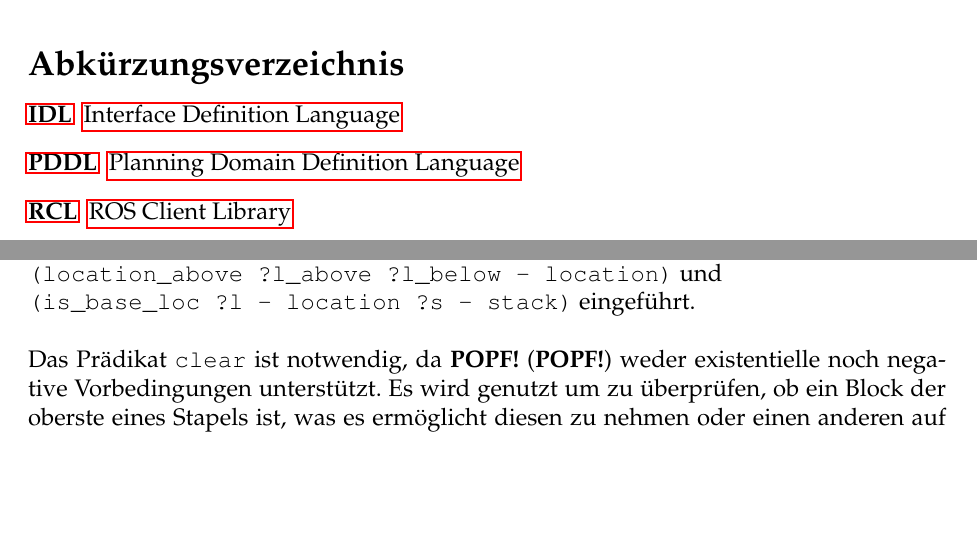
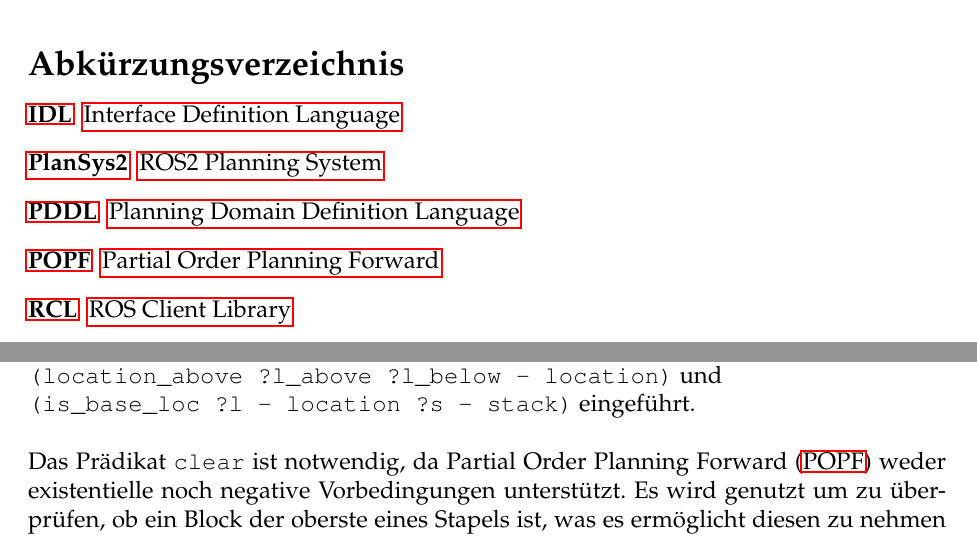
Before and after one commit to Sejadis/bachelor, a LaTeX document (main.tex, which reads texs/C-abkuerzungen.tex): two parts of pages 8 and 20 of 27, joined at a grey line, cut so that both start at the same text, the shorter picture padded with empty space. Compiled offline with pdfLaTeX.

Commit message:
add popf + planysys2 acronyms

```diff
--- a/texs/C-abkuerzungen.tex
+++ b/texs/C-abkuerzungen.tex
@@ -9,7 +9,9 @@
 
 \begin{acronym}
 \acro{IDL}{Interface Definition Language}
+\acro {PlanSys2}{ROS2 Planning System}
 \acro {PDDL}{Planning Domain Definition Language}
+\acro{POPF}{Partial Order Planning Forward}
 \acro{RCL}{ROS Client Library}
 \acro{ROS2}{Robot Operating System 2}
  \acro{VM}{Virtuelle Maschine}
```
